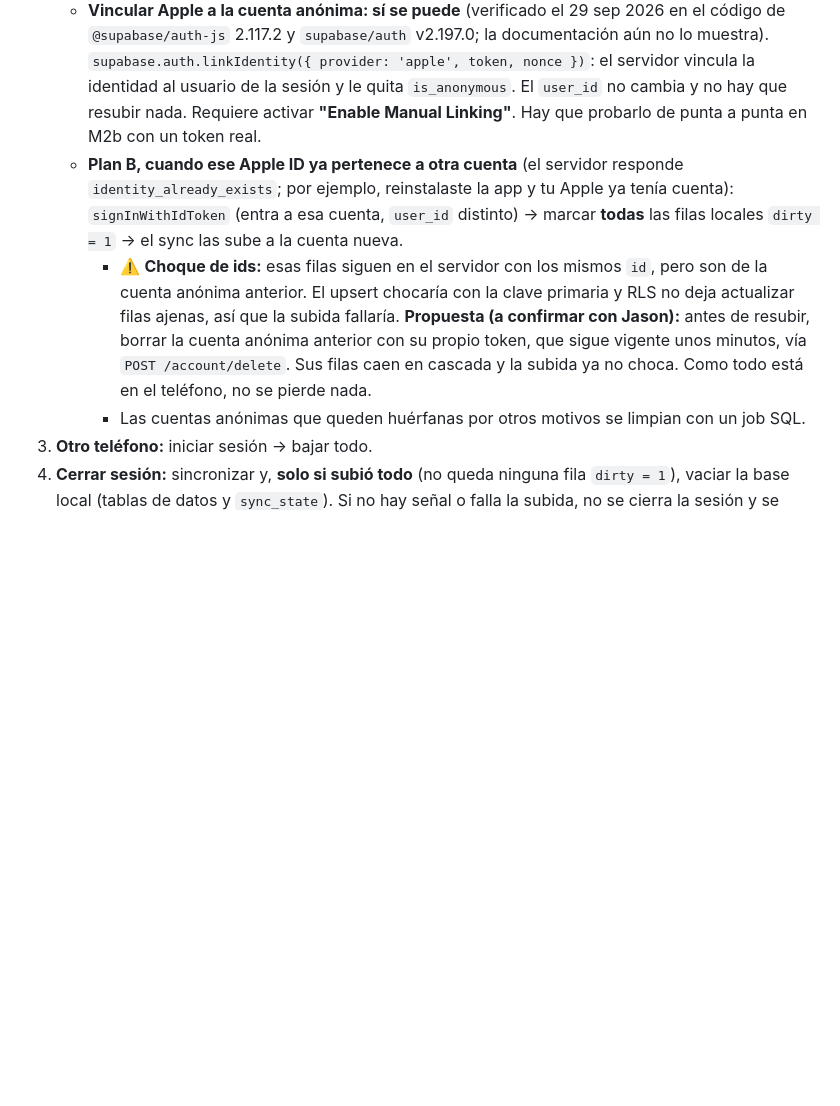
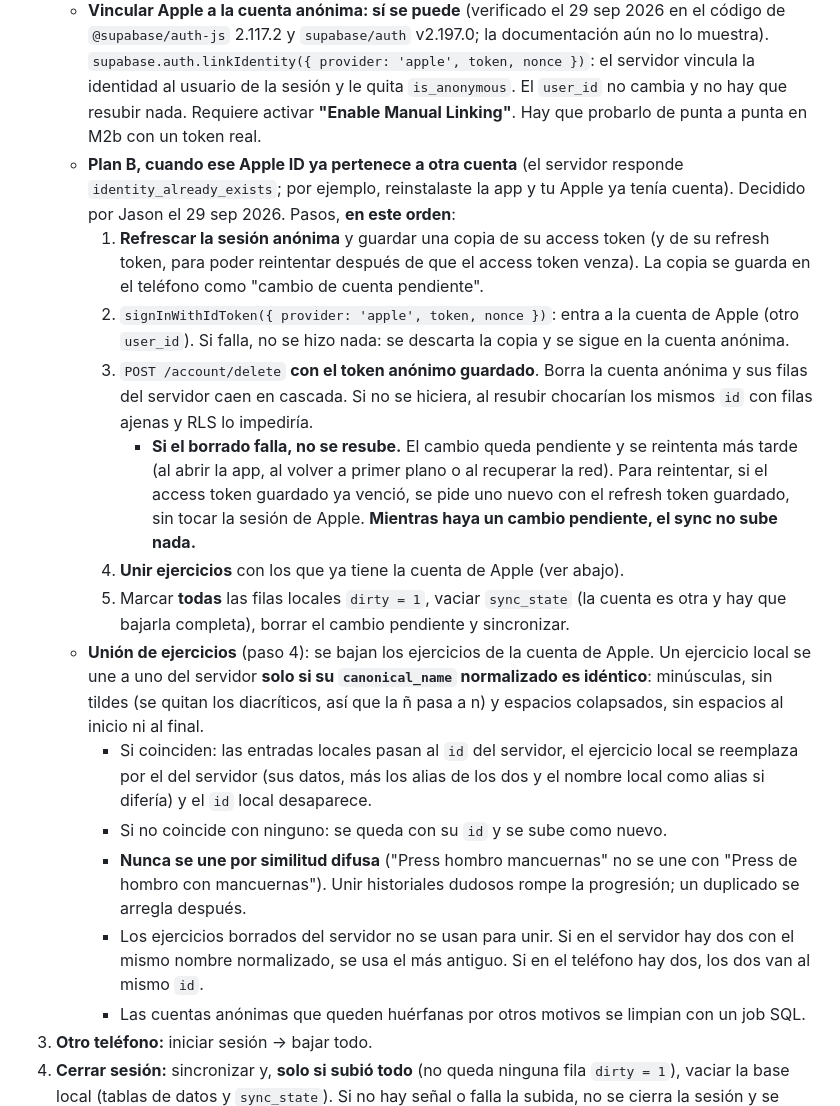
Before and after one commit to jasoncito/unamas, a Markdown page: docs/MULTIUSER.md, the part around the change. GitHub-like rendering; blank space fills up the shorter version.

Commit message:
docs(multiuser): plan B order and exact-name exercise merge
Refresh and save the anonymous tokens, sign in with Apple, delete the
anonymous account with the saved token, merge exercises by normalized
canonical_name, then reupload. A failed delete keeps the switch pending
(sync paused) and retries with the saved refresh token.

Co-Authored-By: Claude Opus 5.5 <noreply@anthropic.com>

```diff
--- a/docs/MULTIUSER.md
+++ b/docs/MULTIUSER.md
@@ -32,8 +32,18 @@ Decisión de Jason (29 sep 2026): **las cuentas y la sincronización entran al M
    - **Email:** `updateUser({ email })` + código OTP. Documentado por Supabase para cuentas anónimas.
    - **Sign in with Apple nativo** (`expo-apple-authentication` → `supabase.auth.signInWithIdToken({ provider: 'apple', token, nonce })`).
    - **Vincular Apple a la cuenta anónima: sí se puede** (verificado el 29 sep 2026 en el código de `@supabase/auth-js` 2.117.2 y `supabase/auth` v2.197.0; la documentación aún no lo muestra). `supabase.auth.linkIdentity({ provider: 'apple', token, nonce })`: el servidor vincula la identidad al usuario de la sesión y le quita `is_anonymous`. El `user_id` no cambia y no hay que resubir nada. Requiere activar **"Enable Manual Linking"**. Hay que probarlo de punta a punta en M2b con un token real.
-   - **Plan B, cuando ese Apple ID ya pertenece a otra cuenta** (el servidor responde `identity_already_exists`; por ejemplo, reinstalaste la app y tu Apple ya tenía cuenta): `signInWithIdToken` (entra a esa cuenta, `user_id` distinto) → marcar **todas** las filas locales `dirty = 1` → el sync las sube a la cuenta nueva.
-     - ⚠️ **Choque de ids:** esas filas siguen en el servidor con los mismos `id`, pero son de la cuenta anónima anterior. El upsert chocaría con la clave primaria y RLS no deja actualizar filas ajenas, así que la subida fallaría. **Propuesta (a confirmar con Jason):** antes de resubir, borrar la cuenta anónima anterior con su propio token, que sigue vigente unos minutos, vía `POST /account/delete`. Sus filas caen en cascada y la subida ya no choca. Como todo está en el teléfono, no se pierde nada.
+   - **Plan B, cuando ese Apple ID ya pertenece a otra cuenta** (el servidor responde `identity_already_exists`; por ejemplo, reinstalaste la app y tu Apple ya tenía cuenta). Decidido por Jason el 29 sep 2026. Pasos, **en este orden**:
+     1. **Refrescar la sesión anónima** y guardar una copia de su access token (y de su refresh token, para poder reintentar después de que el access token venza). La copia se guarda en el teléfono como "cambio de cuenta pendiente".
+     2. `signInWithIdToken({ provider: 'apple', token, nonce })`: entra a la cuenta de Apple (otro `user_id`). Si falla, no se hizo nada: se descarta la copia y se sigue en la cuenta anónima.
+     3. `POST /account/delete` **con el token anónimo guardado**. Borra la cuenta anónima y sus filas del servidor caen en cascada. Si no se hiciera, al resubir chocarían los mismos `id` con filas ajenas y RLS lo impediría.
+        - **Si el borrado falla, no se resube.** El cambio queda pendiente y se reintenta más tarde (al abrir la app, al volver a primer plano o al recuperar la red). Para reintentar, si el access token guardado ya venció, se pide uno nuevo con el refresh token guardado, sin tocar la sesión de Apple. **Mientras haya un cambio pendiente, el sync no sube nada.**
+     4. **Unir ejercicios** con los que ya tiene la cuenta de Apple (ver abajo).
+     5. Marcar **todas** las filas locales `dirty = 1`, vaciar `sync_state` (la cuenta es otra y hay que bajarla completa), borrar el cambio pendiente y sincronizar.
+   - **Unión de ejercicios** (paso 4): se bajan los ejercicios de la cuenta de Apple. Un ejercicio local se une a uno del servidor **solo si su `canonical_name` normalizado es idéntico**: minúsculas, sin tildes (se quitan los diacríticos, así que la ñ pasa a n) y espacios colapsados, sin espacios al inicio ni al final.
+     - Si coinciden: las entradas locales pasan al `id` del servidor, el ejercicio local se reemplaza por el del servidor (sus datos, más los alias de los dos y el nombre local como alias si difería) y el `id` local desaparece.
+     - Si no coincide con ninguno: se queda con su `id` y se sube como nuevo.
+     - **Nunca se une por similitud difusa** ("Press hombro mancuernas" no se une con "Press de hombro con mancuernas"). Unir historiales dudosos rompe la progresión; un duplicado se arregla después.
+     - Los ejercicios borrados del servidor no se usan para unir. Si en el servidor hay dos con el mismo nombre normalizado, se usa el más antiguo. Si en el teléfono hay dos, los dos van al mismo `id`.
      - Las cuentas anónimas que queden huérfanas por otros motivos se limpian con un job SQL.
 3. **Otro teléfono:** iniciar sesión → bajar todo.
 4. **Cerrar sesión:** sincronizar y, **solo si subió todo** (no queda ninguna fila `dirty = 1`), vaciar la base local (tablas de datos y `sync_state`). Si no hay señal o falla la subida, no se cierra la sesión y se avisa, para no perder lo que no subió.
```
